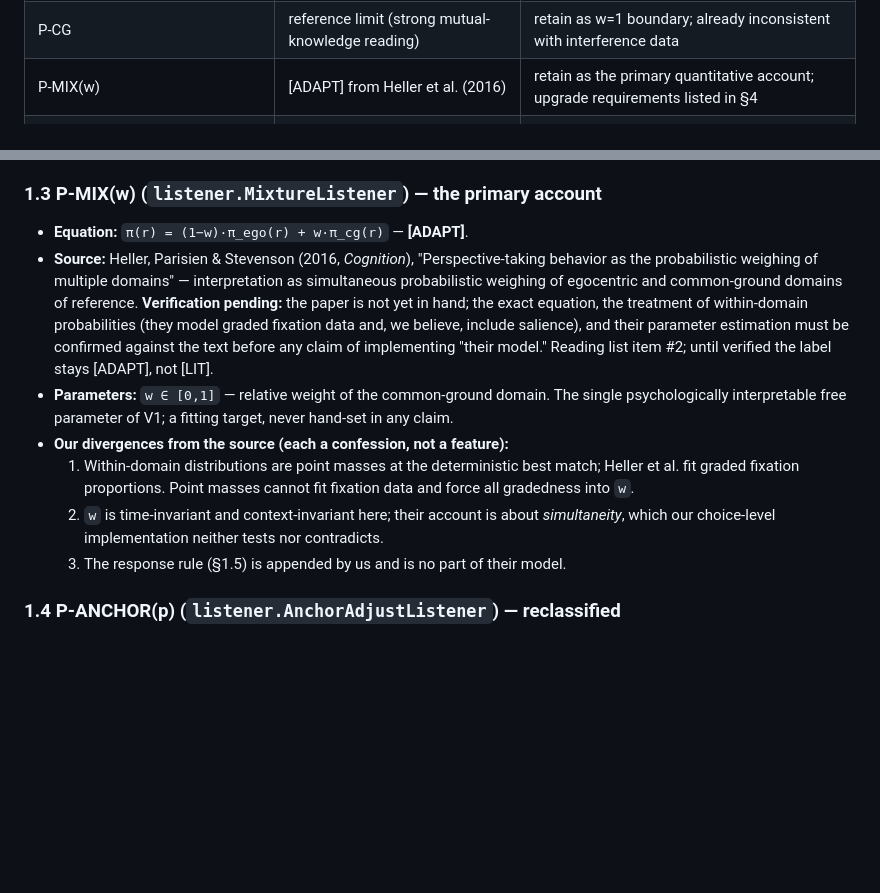
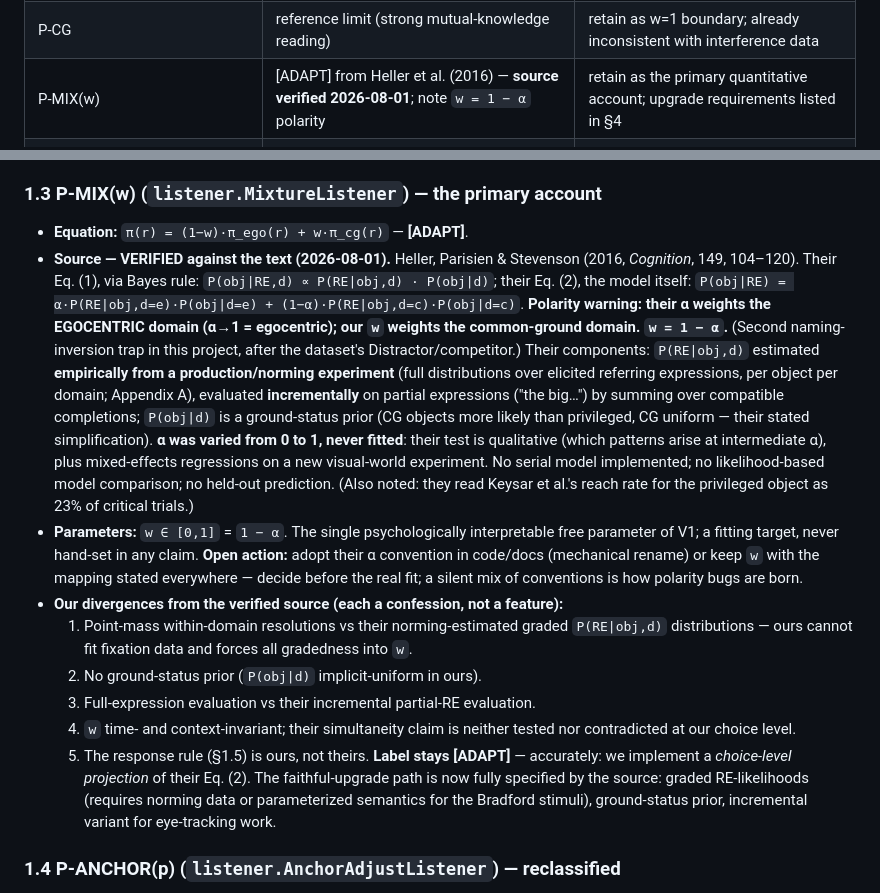
Before and after one commit to francislinlfh-lgtm/Aspire-Project, a Markdown page: MODEL_AUDIT.md, 2 parts joined by grey strips. GitHub-like rendering; blank space fills up the shorter version.

Commit message:
Verify P-MIX against Heller et al. (2016) full text
Source equations confirmed (Eq. 1 Bayes decomposition; Eq. 2 mixture
with weight alpha on the EGOCENTRIC domain - our w = 1 - alpha,
polarity documented). Their P(RE|obj,d) is norming-estimated and
incremental; P(obj|d) is a ground-status prior; alpha was varied,
never fitted; no serial model; no likelihood-based model comparison;
no held-out prediction. Label stays ADAPT (choice-level projection),
verification-pending flag cleared, faithful-upgrade path specified,
research gap confirmed to stand.

Co-Authored-By: Claude Fable 5 <noreply@anthropic.com>

```diff
--- a/MODEL_AUDIT.md
+++ b/MODEL_AUDIT.md
@@ -12,7 +12,7 @@ carries a citation. An equation that cannot be traced is marked [PROV] or delete
 |---|---|---|
 | P-EGO | reference limit (nobody's theory of adults) | retain as w=0 boundary; never present as a competing account |
 | P-CG | reference limit (strong mutual-knowledge reading) | retain as w=1 boundary; already inconsistent with interference data |
-| P-MIX(w) | [ADAPT] from Heller et al. (2016) | retain as the primary quantitative account; upgrade requirements listed in §4 |
+| P-MIX(w) | [ADAPT] from Heller et al. (2016) — **source verified 2026-08-01**; note `w = 1 − α` polarity | retain as the primary quantitative account; upgrade requirements listed in §4 |
 | P-ANCHOR(p) | [PROV] — our invention wearing Keysar's name | **reclassify**: not a competing model; retain code only as the identifiability exhibit |
 | `Interpretation.sample` (response rule) | [PROV] linking assumption | most consequential un-cited choice in the codebase; must be sensitivity-analyzed |
 | `best_match` scalar semantics | [PROV] engineering | align to target-study stimuli before any fit |
@@ -51,24 +51,41 @@ carries a citation. An equation that cannot be traced is marked [PROV] or delete
 ### 1.3 P-MIX(w) (`listener.MixtureListener`) — the primary account
 
 - **Equation:** `π(r) = (1−w)·π_ego(r) + w·π_cg(r)` — **[ADAPT]**.
-- **Source:** Heller, Parisien & Stevenson (2016, *Cognition*), "Perspective-taking
-  behavior as the probabilistic weighing of multiple domains" — interpretation as
-  simultaneous probabilistic weighing of egocentric and common-ground domains of
-  reference. **Verification pending:** the paper is not yet in hand; the exact
-  equation, the treatment of within-domain probabilities (they model graded fixation
-  data and, we believe, include salience), and their parameter estimation must be
-  confirmed against the text before any claim of implementing "their model."
-  Reading list item #2; until verified the label stays [ADAPT], not [LIT].
-- **Parameters:** `w ∈ [0,1]` — relative weight of the common-ground domain. The single
-  psychologically interpretable free parameter of V1; a fitting target, never
-  hand-set in any claim.
-- **Our divergences from the source (each a confession, not a feature):**
-  1. Within-domain distributions are point masses at the deterministic best match;
-     Heller et al. fit graded fixation proportions. Point masses cannot fit fixation
-     data and force all gradedness into `w`.
-  2. `w` is time-invariant and context-invariant here; their account is about
-     *simultaneity*, which our choice-level implementation neither tests nor contradicts.
-  3. The response rule (§1.5) is appended by us and is no part of their model.
+- **Source — VERIFIED against the text (2026-08-01).** Heller, Parisien & Stevenson
+  (2016, *Cognition*, 149, 104–120). Their Eq. (1), via Bayes rule:
+  `P(obj|RE,d) ∝ P(RE|obj,d) · P(obj|d)`; their Eq. (2), the model itself:
+  `P(obj|RE) = α·P(RE|obj,d=e)·P(obj|d=e) + (1−α)·P(RE|obj,d=c)·P(obj|d=c)`.
+  **Polarity warning: their α weights the EGOCENTRIC domain (α→1 = egocentric);
+  our `w` weights the common-ground domain. `w = 1 − α`.** (Second naming-inversion
+  trap in this project, after the dataset's Distractor/competitor.)
+  Their components: `P(RE|obj,d)` estimated **empirically from a production/norming
+  experiment** (full distributions over elicited referring expressions, per object
+  per domain; Appendix A), evaluated **incrementally** on partial expressions
+  ("the big…") by summing over compatible completions; `P(obj|d)` is a
+  ground-status prior (CG objects more likely than privileged, CG uniform —
+  their stated simplification). **α was varied from 0 to 1, never fitted**: their
+  test is qualitative (which patterns arise at intermediate α), plus mixed-effects
+  regressions on a new visual-world experiment. No serial model implemented; no
+  likelihood-based model comparison; no held-out prediction. (Also noted: they read
+  Keysar et al.'s reach rate for the privileged object as 23% of critical trials.)
+- **Parameters:** `w ∈ [0,1]` = `1 − α`. The single psychologically interpretable
+  free parameter of V1; a fitting target, never hand-set in any claim. **Open
+  action:** adopt their α convention in code/docs (mechanical rename) or keep `w`
+  with the mapping stated everywhere — decide before the real fit; a silent mix of
+  conventions is how polarity bugs are born.
+- **Our divergences from the verified source (each a confession, not a feature):**
+  1. Point-mass within-domain resolutions vs their norming-estimated graded
+     `P(RE|obj,d)` distributions — ours cannot fit fixation data and forces all
+     gradedness into `w`.
+  2. No ground-status prior (`P(obj|d)` implicit-uniform in ours).
+  3. Full-expression evaluation vs their incremental partial-RE evaluation.
+  4. `w` time- and context-invariant; their simultaneity claim is neither tested
+     nor contradicted at our choice level.
+  5. The response rule (§1.5) is ours, not theirs.
+  **Label stays [ADAPT]** — accurately: we implement a *choice-level projection*
+  of their Eq. (2). The faithful-upgrade path is now fully specified by the source:
+  graded RE-likelihoods (requires norming data or parameterized semantics for the
+  Bradford stimuli), ground-status prior, incremental variant for eye-tracking work.
 
 ### 1.4 P-ANCHOR(p) (`listener.AnchorAdjustListener`) — reclassified
 
```
Also changed, not shown: IDENTIFIABILITY.md (+8 -6 lines), RELATED_WORK.md (+9 -4 lines).
